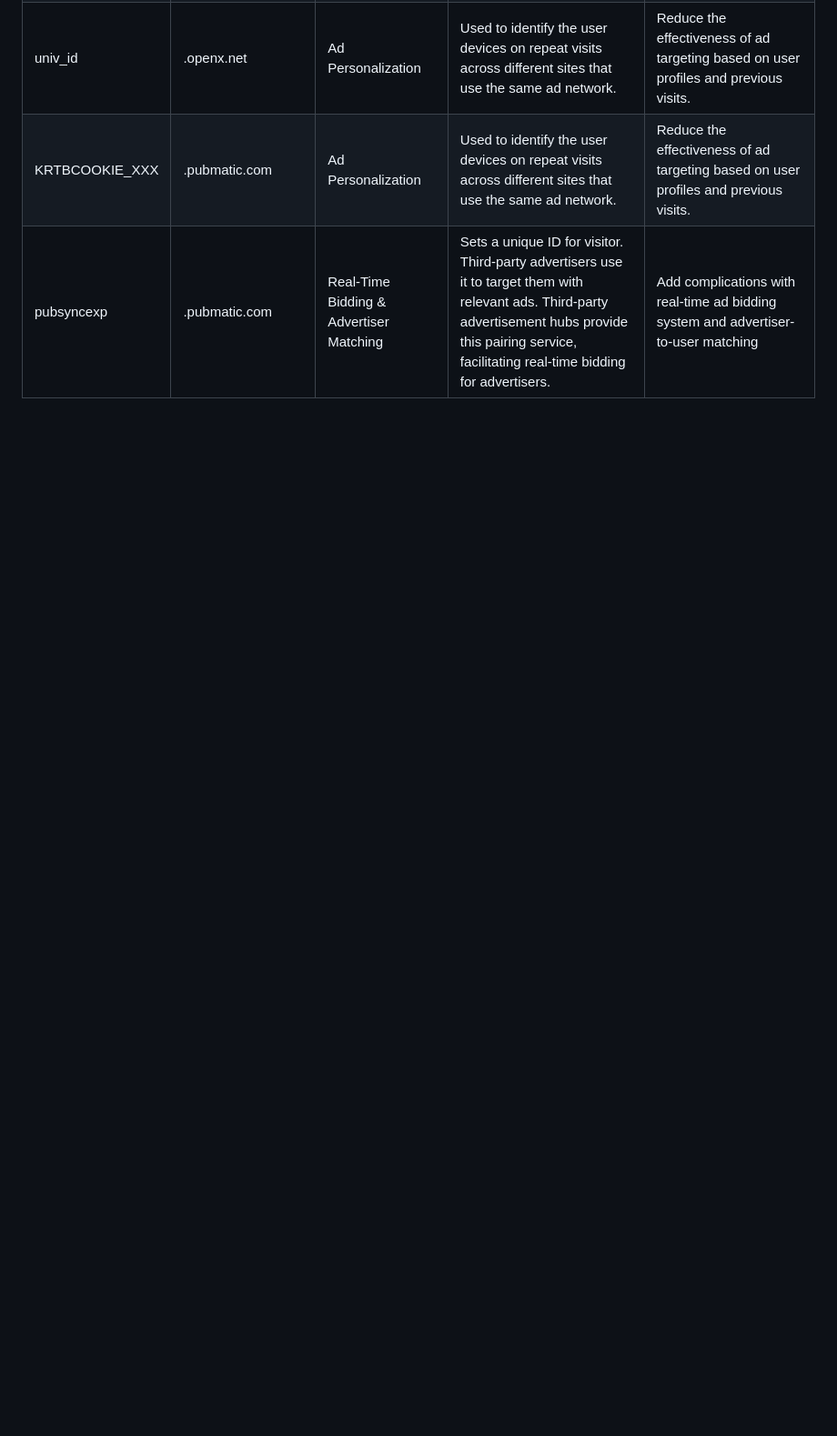
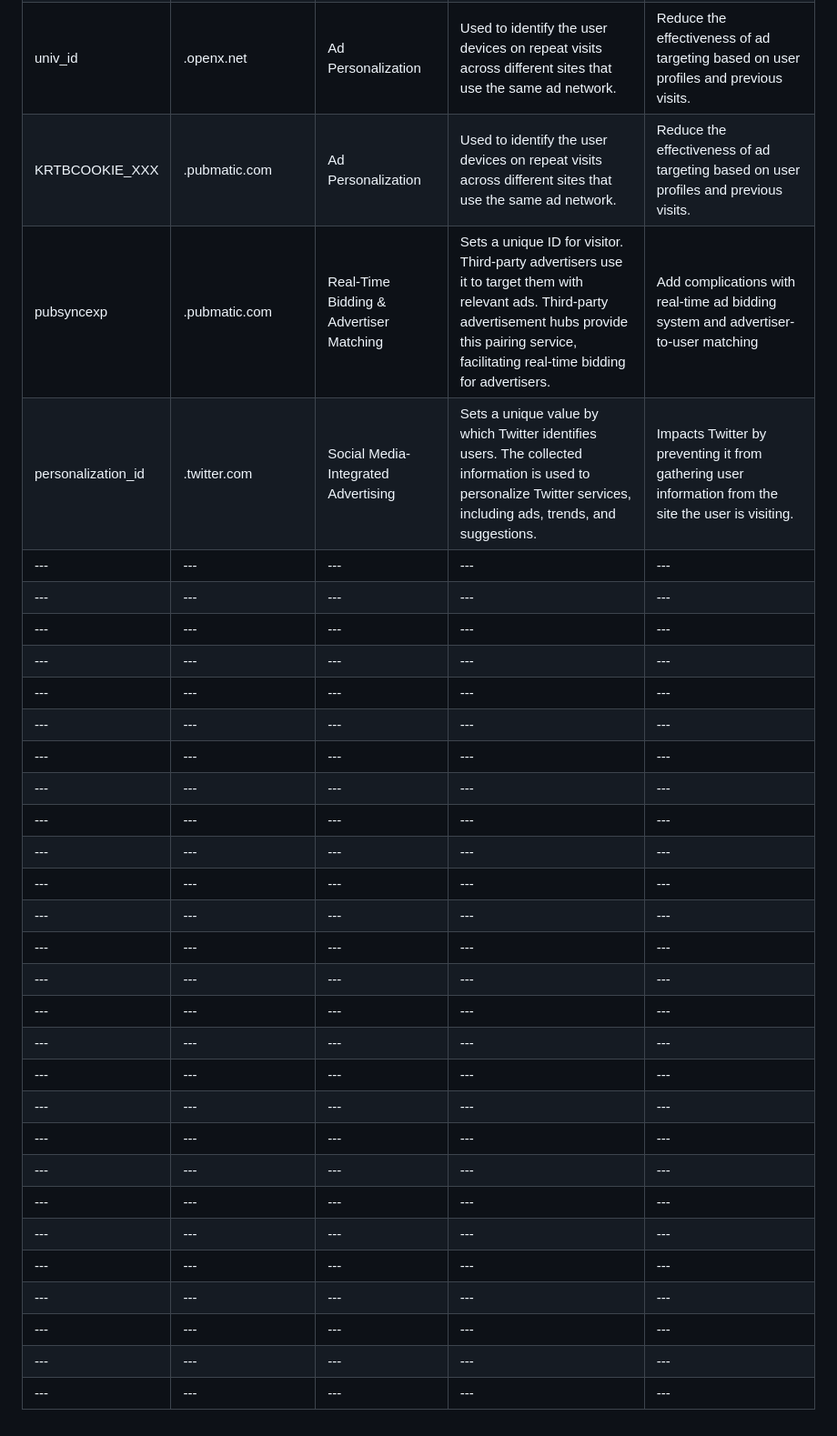
Before and after one commit to nirajgiriXD/cookie-details, a Markdown page: cookie-details.md, the part around the change. Shown: that part at 91% size. GitHub-like rendering; blank space fills up the shorter version.

```diff
--- a/cookie-details.md
+++ b/cookie-details.md
@@ -19,3 +19,31 @@
 | univ_id | .openx.net | Ad Personalization | Used to identify the user devices on repeat visits across different sites that use the same ad network. | Reduce the effectiveness of ad targeting based on user profiles and previous visits. |
 | KRTBCOOKIE_XXX | .pubmatic.com | Ad Personalization | Used to identify the user devices on repeat visits across different sites that use the same ad network. | Reduce the effectiveness of ad targeting based on user profiles and previous visits. |
 | pubsyncexp | .pubmatic.com | Real-Time Bidding & Advertiser Matching | Sets a unique ID for visitor. Third-party advertisers use it to target them with relevant ads. Third-party advertisement hubs provide this pairing service, facilitating real-time bidding for advertisers. | Add complications with real-time ad bidding system and advertiser-to-user matching |
+| personalization_id | .twitter.com | Social Media-Integrated Advertising | Sets a unique value by which Twitter identifies users. The collected information is used to personalize Twitter services, including ads, trends, and suggestions. | Impacts Twitter by preventing it from gathering user information from the site the user is visiting. |
+| --- | --- | --- | --- | --- |
+| --- | --- | --- | --- | --- |
+| --- | --- | --- | --- | --- |
+| --- | --- | --- | --- | --- |
+| --- | --- | --- | --- | --- |
+| --- | --- | --- | --- | --- |
+| --- | --- | --- | --- | --- |
+| --- | --- | --- | --- | --- |
+| --- | --- | --- | --- | --- |
+| --- | --- | --- | --- | --- |
+| --- | --- | --- | --- | --- |
+| --- | --- | --- | --- | --- |
+| --- | --- | --- | --- | --- |
+| --- | --- | --- | --- | --- |
+| --- | --- | --- | --- | --- |
+| --- | --- | --- | --- | --- |
+| --- | --- | --- | --- | --- |
+| --- | --- | --- | --- | --- |
+| --- | --- | --- | --- | --- |
+| --- | --- | --- | --- | --- |
+| --- | --- | --- | --- | --- |
+| --- | --- | --- | --- | --- |
+| --- | --- | --- | --- | --- |
+| --- | --- | --- | --- | --- |
+| --- | --- | --- | --- | --- |
+| --- | --- | --- | --- | --- |
+| --- | --- | --- | --- | --- |
```
